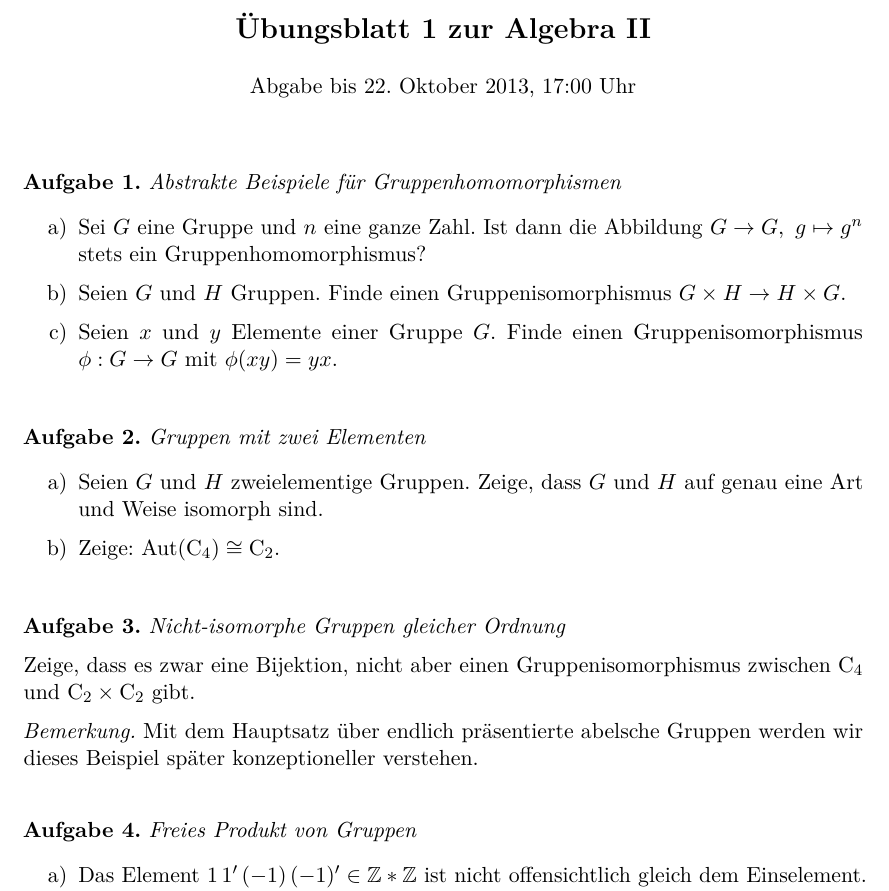
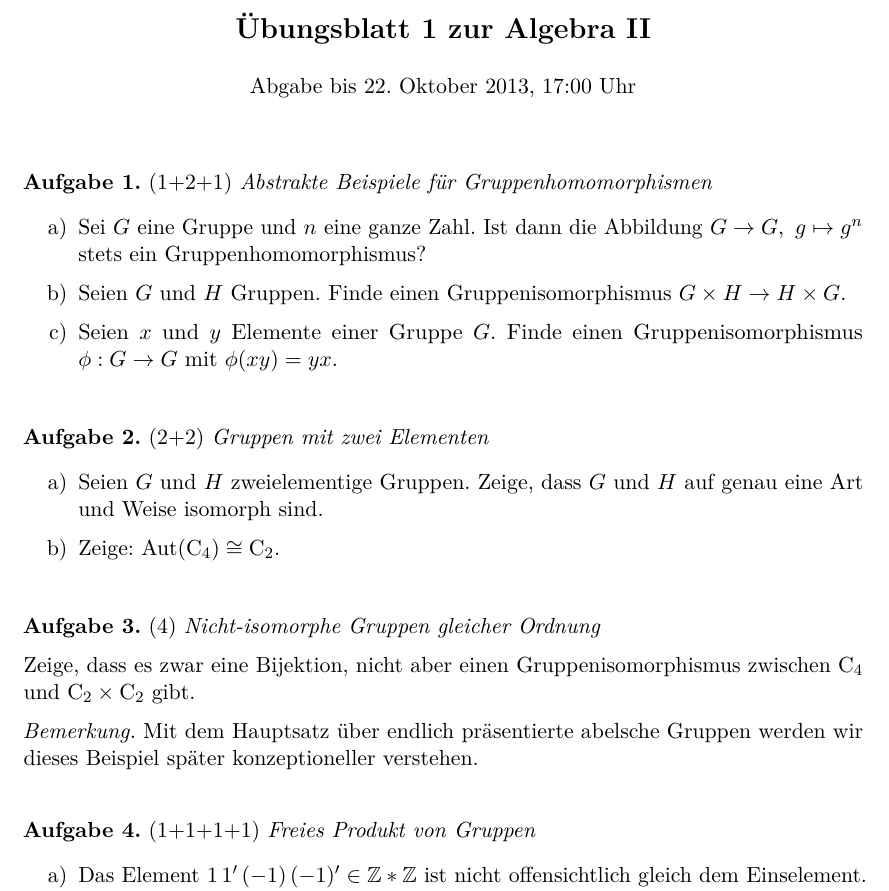
Before and after one commit to iblech/algebra, a LaTeX problem sheet (alg2/uebung01.tex): part of the page, cut so that both start at the same text. The pictures show the PDF file alg2/uebung01.pdf that the author committed with the source.

Commit message:
Punkte bei Blatt 1

```diff
--- a/alg2/uebung01.tex
+++ b/alg2/uebung01.tex
@@ -5,7 +5,7 @@
 
 \maketitle{1}{Abgabe bis 22. Oktober 2013, 17:00 Uhr}
 
-\begin{aufgabe}{Abstrakte Beispiele für Gruppenhomomorphismen}
+\begin{aufgabe}{1+2+1}{Abstrakte Beispiele für Gruppenhomomorphismen}
 \begin{enumerate}
 \item Sei~$G$ eine Gruppe und~$n$ eine ganze Zahl. Ist dann die
 Abbildung
@@ -17,13 +17,13 @@
 \end{enumerate}
 \end{aufgabe}
 
-\begin{aufgabeE}{Gruppen mit zwei Elementen}
+\begin{aufgabeE}{2+2}{Gruppen mit zwei Elementen}
 \item Seien~$G$ und~$H$ zweielementige Gruppen. Zeige, dass~$G$ und~$H$ auf
 genau eine Art und Weise isomorph sind.
 \item Zeige: $\Aut(\CCC_4) \cong \CCC_2$.
 \end{aufgabeE}
 
-\begin{aufgabe}{Nicht-isomorphe Gruppen gleicher Ordnung}
+\begin{aufgabe}{4}{Nicht-isomorphe Gruppen gleicher Ordnung}
 Zeige, dass es zwar eine Bijektion, nicht aber einen Gruppenisomorphismus
 zwischen~$\CCC_4$ und~$\CCC_2 \times \CCC_2$ gibt.
 
@@ -31,7 +31,7 @@
 werden wir dieses Beispiel später konzeptioneller verstehen.
 \end{aufgabe}
 
-\begin{aufgabe}{Freies Produkt von Gruppen}
+\begin{aufgabe}{1+1+1+1}{Freies Produkt von Gruppen}
 \begin{enumerate}
 \item Das Element~$1\,1'\,(-1)\,(-1)' \in \ZZ * \ZZ$ ist nicht offensichtlich
 gleich dem Einselement. Zeige, dass dieser erste Eindruck korrekt ist.
```
Also changed, not shown: alg2/uebung01.pdf, alg2/uebung02.pdf.
